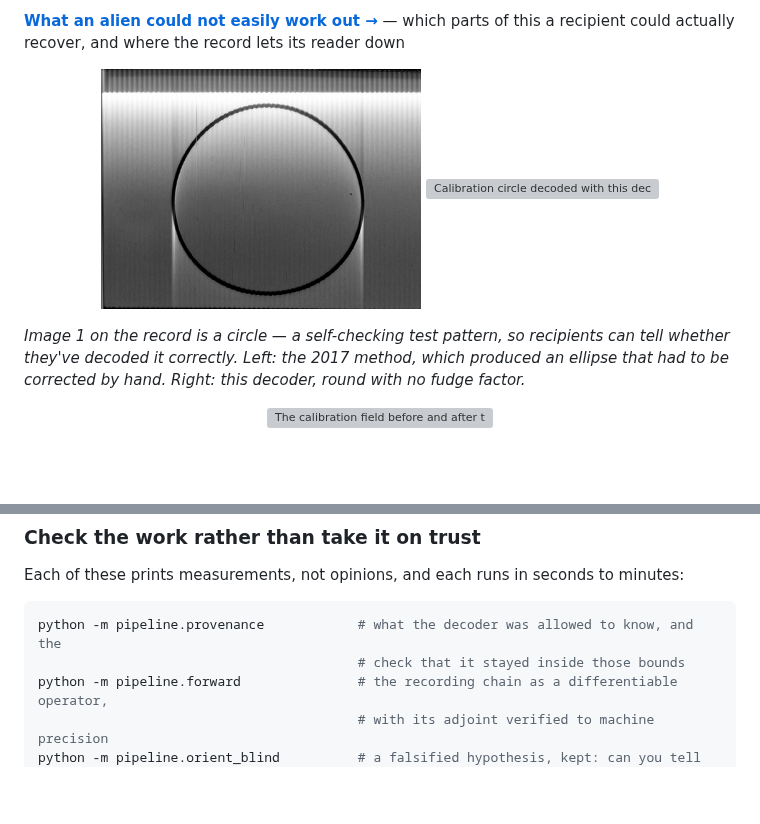
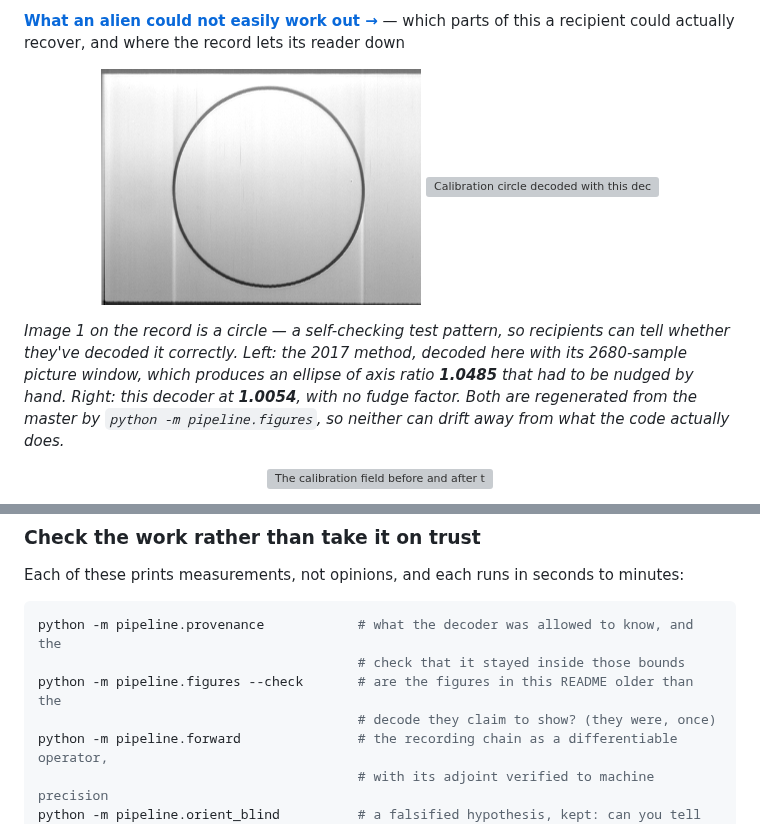
Before and after one commit to gourneau/golden-record-images, a Markdown page: README.md, 2 parts joined by grey strips. GitHub-like rendering; pictures changed too: docs/img/calibration-barry.png; blank space fills up the shorter version; grey boxes are pictures that could not be loaded.

````diff
--- a/README.md
+++ b/README.md
@@ -23,8 +23,10 @@ could actually recover, and where the record lets its reader down
 </p>
 
 *Image 1 on the record is a circle — a self-checking test pattern, so recipients can tell
-whether they've decoded it correctly. Left: the 2017 method, which produced an ellipse that
-had to be corrected by hand. Right: this decoder, round with no fudge factor.*
+whether they've decoded it correctly. Left: the 2017 method, decoded here with its 2680-sample
+picture window, which produces an ellipse of axis ratio **1.0485** that had to be nudged by hand.
+Right: this decoder at **1.0054**, with no fudge factor. Both are regenerated from the master by
+`python -m pipeline.figures`, so neither can drift away from what the code actually does.*
 
 <p align="center">
   <img src="docs/img/chain-correction.png" width="92%" alt="The calibration field before and after the chain correction">
@@ -456,6 +458,8 @@ Each of these prints measurements, not opinions, and each runs in seconds to min
 ```bash
 python -m pipeline.provenance            # what the decoder was allowed to know, and the
                                          # check that it stayed inside those bounds
+python -m pipeline.figures --check       # are the figures in this README older than the
+                                         # decode they claim to show? (they were, once)
 python -m pipeline.forward               # the recording chain as a differentiable operator,
                                          # with its adjoint verified to machine precision
 python -m pipeline.orient_blind          # a falsified hypothesis, kept: can you tell from
````
Also changed, not shown: 1 other file.
